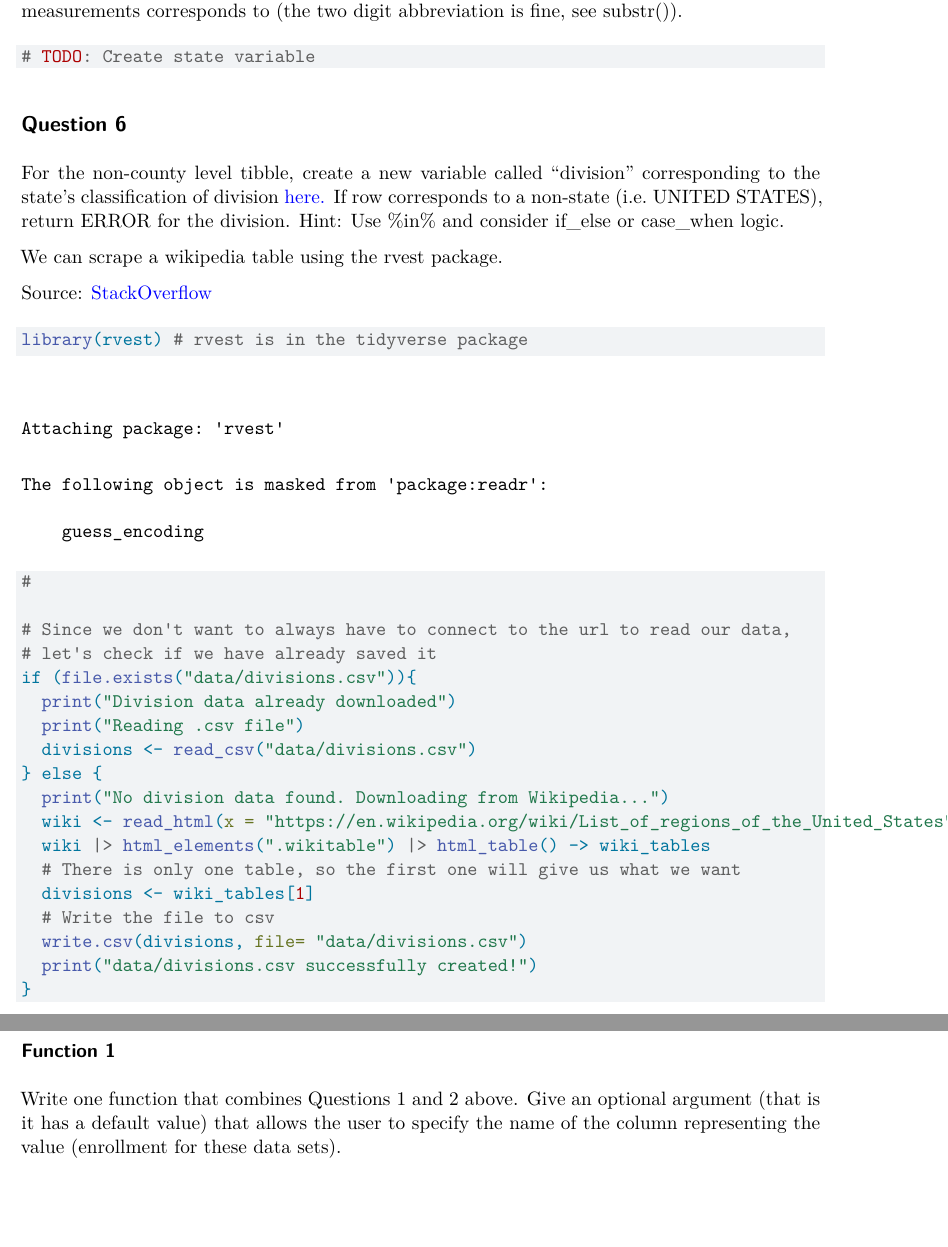
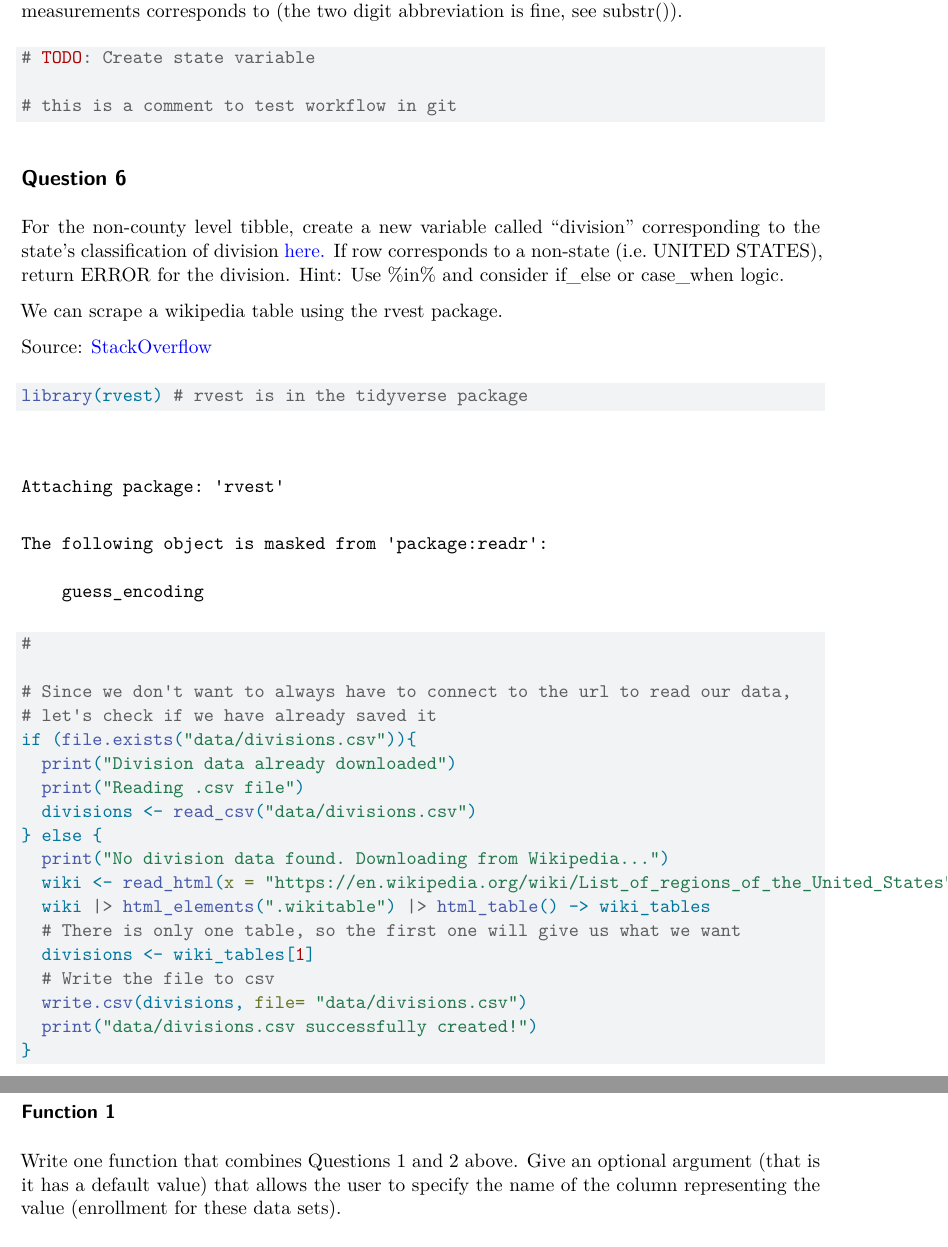
Before and after one commit to mike-keating-iv/st558-project1, a Quarto document (project1.qmd): two parts of pages 3 and 4 of 5, joined at a grey line, cut so that both start at the same text, the shorter picture padded with empty space. Rendered offline with R 4.5, knitr and Pandoc in place of Quarto, then LaTeX, with nearby package versions.

Commit message:
Testing branch workflow

````diff
--- a/project1.qmd
+++ b/project1.qmd
@@ -85,6 +85,8 @@ For the county level tibble, create a new variable that describes which state on
 
 ```{r}
 # TODO: Create state variable
+
+# this is a comment to test workflow in git
 ```
 
 ## Question 6
````
